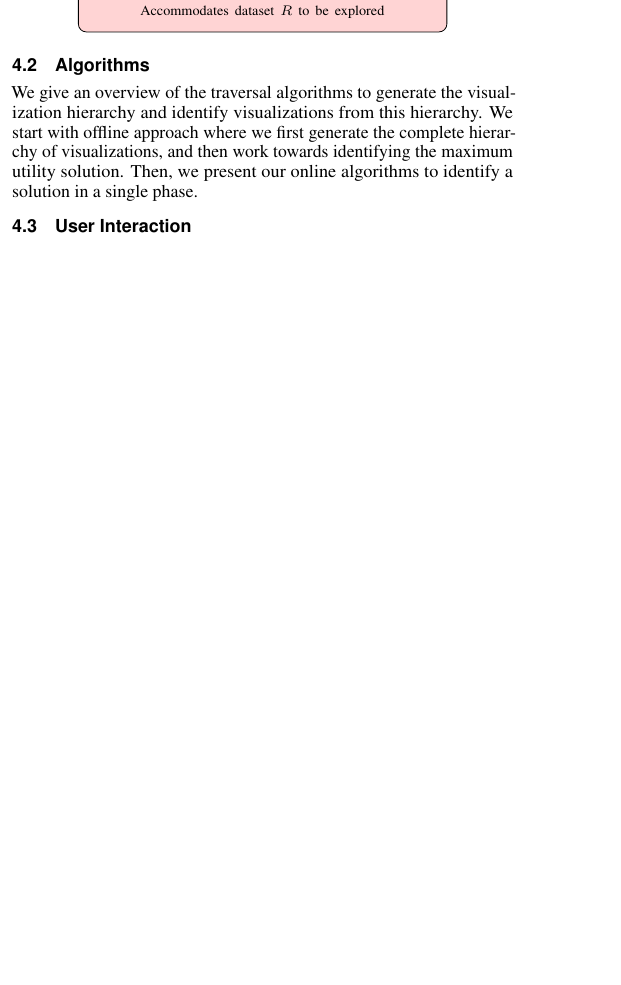
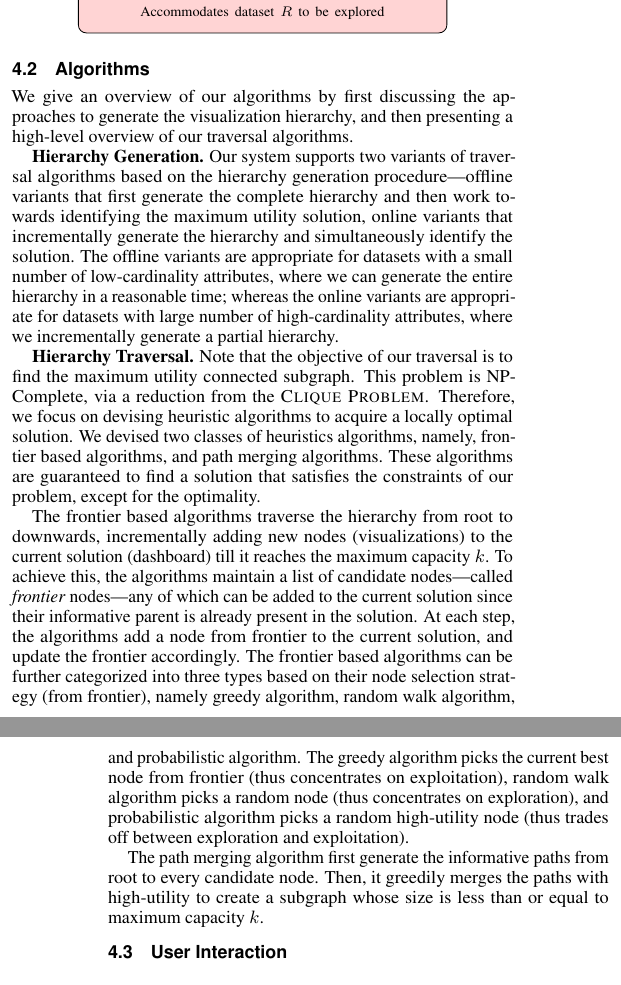
Before and after one commit to dorisjlee/viz-summarization, a LaTeX document (paper/main.tex, which reads paper/4.System.tex): part of one column of page 4 of 6 before the commit and two parts of the columns of pages 4 and 5 of 6 after it, the two joined at a grey line, cut so that both start at the same text, the shorter picture padded with empty space. Compiled offline with pdfLaTeX.

```diff
--- a/paper/4.System.tex
+++ b/paper/4.System.tex
@@ -19,7 +19,40 @@
 \end{center}
 
 \subsection{Algorithms}
-We give an overview of the traversal algorithms to generate the visualization hierarchy and identify visualizations from this hierarchy. We start with offline approach where we first generate the complete hierarchy of visualizations, and then work towards identifying the maximum utility solution. Then, we present our online algorithms to identify a solution in a single phase.
+We give an overview of our algorithms by first discussing the approaches to generate the visualization hierarchy, and then presenting a high-level overview of our traversal algorithms.
+
+\textbf{Hierarchy Generation.} Our system supports two variants of traversal algorithms based on the hierarchy generation procedure---offline variants that first generate the complete hierarchy and then work towards identifying the maximum utility solution, online variants that incrementally generate the hierarchy and simultaneously identify the solution. The offline variants are appropriate for datasets with a small number of low-cardinality attributes, where we can generate the entire hierarchy in a reasonable time; whereas the online variants are appropriate for datasets with large number of high-cardinality attributes, where we incrementally generate a partial hierarchy.
+
+%In most cases, the hierarchy contains a large number of visualizations due to the presence of many attributes or high-cardinality attributes in the dataset. In such cases finding an optimal solution is computationally challenging.
+
+\textbf{Hierarchy Traversal.} Note that the objective of our traversal is to find the maximum utility connected subgraph. This problem is NP-Complete, via a reduction from the \textsc{Clique Problem}. Therefore, we focus on devising heuristic algorithms to acquire a locally optimal solution. We devised two classes of heuristics algorithms, namely, frontier based algorithms, and path merging algorithms. These algorithms are guaranteed to find a solution that satisfies the constraints of our problem, except for the optimality.
+
+The frontier based algorithms traverse the hierarchy from root to downwards, incrementally adding new nodes (visualizations) to the current solution (dashboard) till it reaches the maximum capacity $k$. To achieve this, the algorithms maintain a list of candidate nodes---called \textit{frontier} nodes---any of which can be added to the current solution since their informative parent is already present in the solution. At each step, the algorithms add a node from frontier to the current solution, and update the frontier accordingly.  The frontier based algorithms can be further categorized into three types based on their node selection strategy (from frontier), namely greedy algorithm, random walk algorithm, and probabilistic algorithm. The greedy algorithm picks the current best node from frontier (thus concentrates on exploitation), random walk algorithm picks a random node (thus concentrates on exploration), and probabilistic algorithm picks a random high-utility node (thus trades off between exploration and exploitation).
+
+The path merging algorithm first generate the informative paths from root to every candidate node. Then, it greedily merges the paths with high-utility to create a subgraph whose size is less than or equal to maximum capacity $k$.
+
+
+
+\iffalse
+\begin{algorithm}
+    \SetKwInOut{Input}{Input}
+    \SetKwInOut{Output}{Output}
+    \Input{}
+    \Output{}
+    \eIf{$b=0$}
+      {
+        return $a$\;
+      }
+      {
+        return Euclid$(b,a\mod b)$\;
+      }
+    \caption{Frontier Based Algorithm}
+\end{algorithm}
+\fi
+
+%\textbf{Greedy Algorithms:} Greedy algorithms select the locally optimal node to be added to the frontier.
+
+%A specific implementation would need to specify a scoring function to nodes in frontier that is used to pop out the next node in each iteration. One can design a scoring function based on the trade-off between performance and complexity. In the most simple case, we can use the edge weights to score nodes in the frontier. That is, at each point we add a node with the highest interestingness value. We note that this is quite a greedy approach. Specifically, we might miss visualizations with high utility that are in deeper levels of the graph. Thus, another approach would be to extent the horizon for which we calculate a nodes utility. We denote such approach as a look-ahead approach. With a free parameter $n$, we would like to assign a score to each frontier node the corresponds to the expected utility of adding this node and $n-1$ more nodes who are its descendants. For example, we can run BFP for each node in frontier treating it as a root.
 
 
 \subsection{User Interaction}
--- a/paper/main.tex
+++ b/paper/main.tex
@@ -50,6 +50,8 @@
 \usepackage{cite}                      % needed to automatically sort the references
 \usepackage{tabu}                      % only used for the table example
 \usepackage{booktabs}                  % only used for the table example
+\usepackage{amsmath}
+\usepackage[linesnumbered,ruled]{algorithm2e}
 \usepackage{tikz}
 \usetikzlibrary{shapes,arrows}
 
```
Also changed, not shown: paper/3.ProblemFormulation.tex (+10 -9 lines), paper/figures/overview.jpeg, paper/4.System.tex (6 more changed lines), 2 other files.
